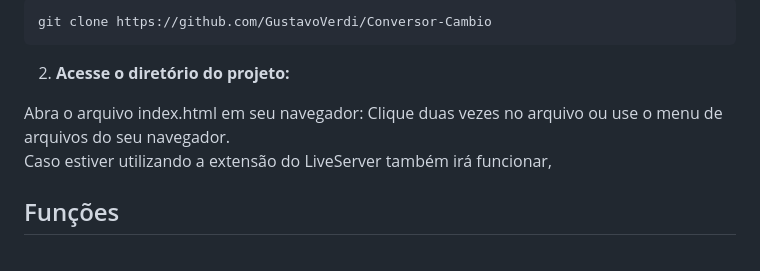
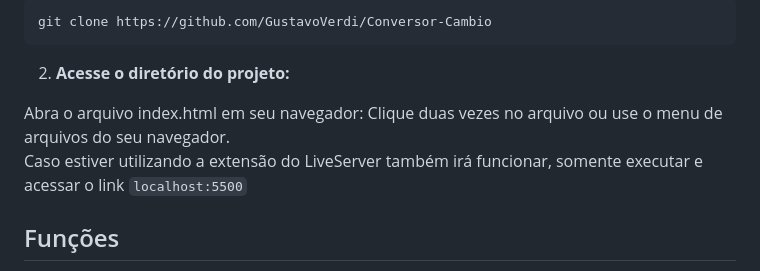
Before and after one commit to GustavoVerdi/Conversor-Cambio, a Markdown page: README.md, the part around the change. Drawn GitHub-style.

````diff
--- a/README.md
+++ b/README.md
@@ -27,7 +27,7 @@ git clone https://github.com/GustavoVerdi/Conversor-Cambio
 
 Abra o arquivo index.html em seu navegador: Clique duas vezes no arquivo ou use o menu de arquivos do seu navegador.
 <br/>
-Caso estiver utilizando a extensão do LiveServer também irá funcionar,
+Caso estiver utilizando a extensão do LiveServer também irá funcionar, somente executar e acessar o link ```localhost:5500```
 
 ## Funções
 
````
